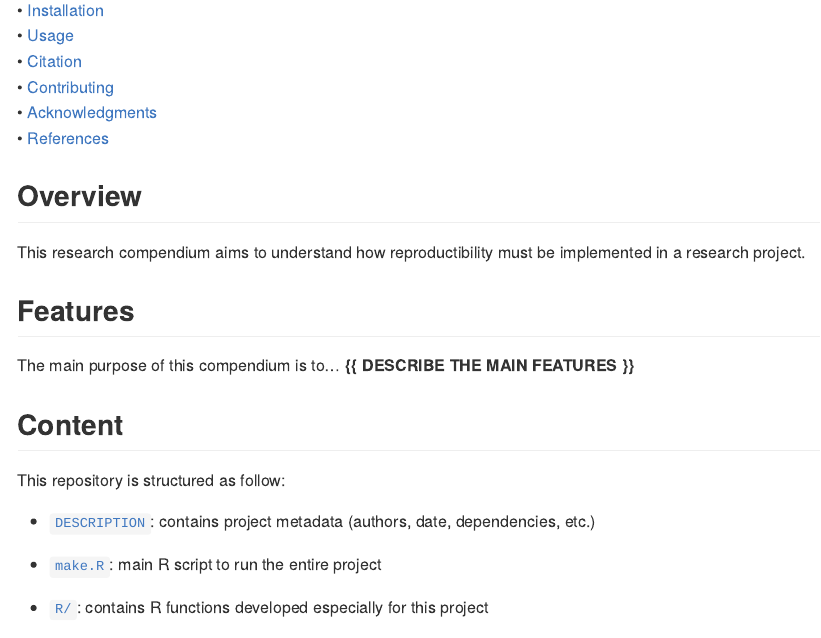
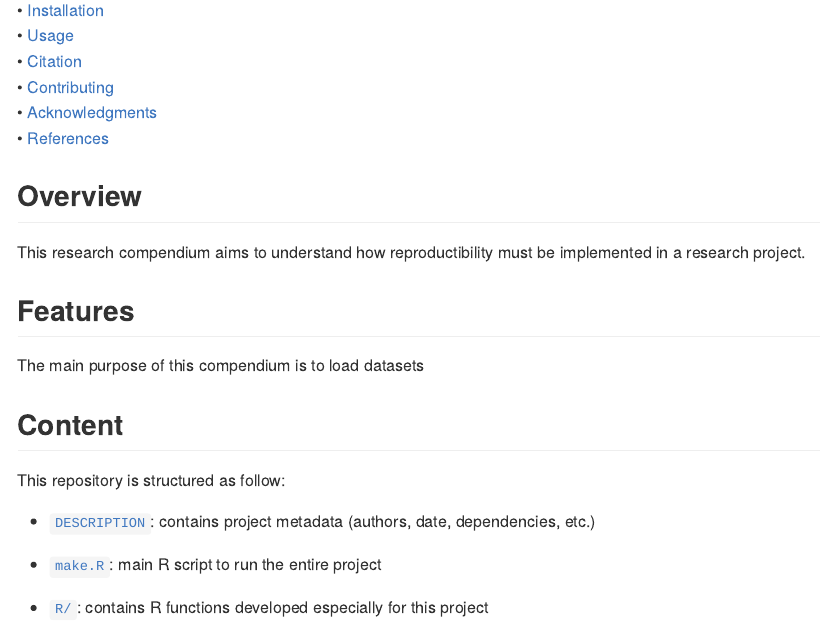
Before and after one commit to TerenceLegrand/CESAB, an R Markdown document (README.Rmd): the page in a window 1100 px wide, from 190 px down. The pictures show the output file README.md that the author committed with the source, drawn offline in the style of GitHub.

Commit message:
add features information in README

```diff
--- a/README.Rmd
+++ b/README.Rmd
@@ -44,7 +44,7 @@ This research compendium aims to understand how reproductibility must be impleme
 
 ## Features
 
-The main purpose of this compendium is to... **{{ DESCRIBE THE MAIN FEATURES }}**
+The main purpose of this compendium is to load datasets
 
 
 
```
Also changed, not shown: README.md.
